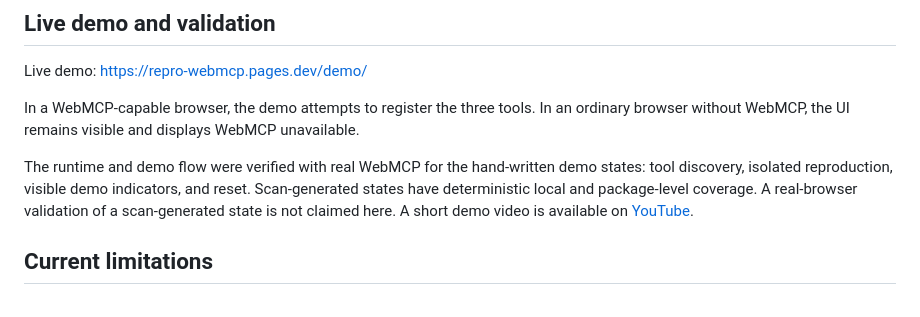
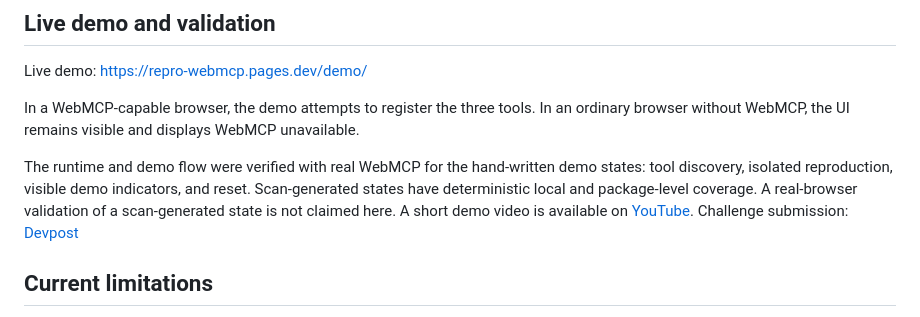
Before and after one commit to MakikoOhashi/repro-webmcp, a Markdown page: README.md, the part around the change. Drawn GitHub-style.

Commit message:
docs: add Devpost submission link

```diff
--- a/README.md
+++ b/README.md
@@ -215,6 +215,7 @@ In a WebMCP-capable browser, the demo attempts to register the three tools. In a
 
 The runtime and demo flow were verified with real WebMCP for the hand-written demo states: tool discovery, isolated reproduction, visible demo indicators, and reset. Scan-generated states have deterministic local and package-level coverage. A real-browser validation of a scan-generated state is not claimed here.
 A short demo video is available on [YouTube](https://youtu.be/ABlLZCd160k).
+Challenge submission: [Devpost](https://devpost.com/software/repro-webmcp)
 
 ## Current limitations
 
```
